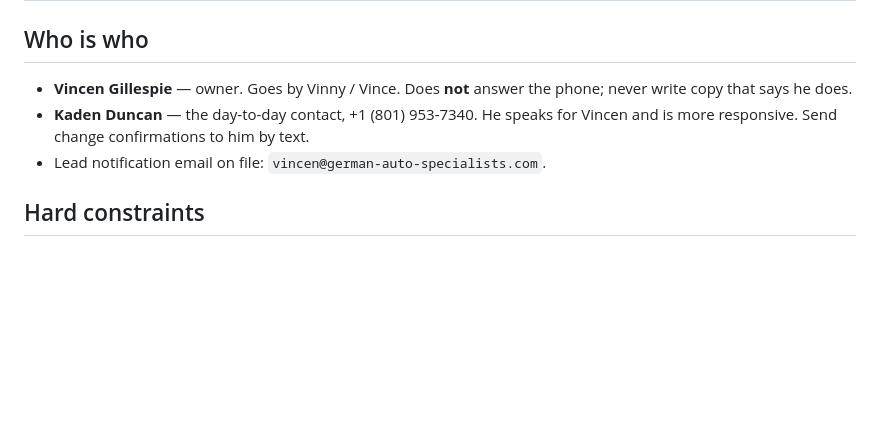
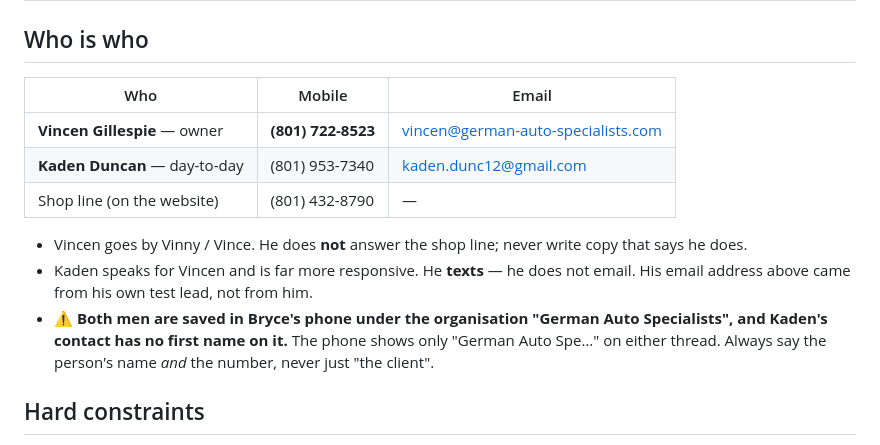
Before and after one commit to Gull-Stack/german-auto-specialists, a Markdown page: docs/notes.md, the part around the change. Drawn GitHub-style; blank space fills up the shorter version.

Commit message:
Record the real contact numbers for Vincen and Kaden
Both men are saved in Bryce's phone under the organisation name, and Kaden's
contact carries no first name, so neither iMessage thread displayed a person.
Vincen is on (801) 722-8523; the thread used since May is Kaden on
(801) 953-7340. Neither is the (801) 432-8790 shop line on the website.

Co-Authored-By: Claude Opus 5 (1M context) <noreply@anthropic.com>
Claude-Session: https://claude.ai/code/session_01JZq9Sme1uBdFj6RiKm5q26

```diff
--- a/docs/notes.md
+++ b/docs/notes.md
@@ -1,11 +1,21 @@
 # German Auto Specialists — Durable Notes
 
 ## Who is who
-- **Vincen Gillespie** — owner. Goes by Vinny / Vince. Does **not** answer the phone;
-  never write copy that says he does.
-- **Kaden Duncan** — the day-to-day contact, +1 (801) 953-7340. He speaks for Vincen
-  and is more responsive. Send change confirmations to him by text.
-- Lead notification email on file: `vincen@german-auto-specialists.com`.
+
+| Who | Mobile | Email |
+|---|---|---|
+| **Vincen Gillespie** — owner | **(801) 722-8523** | vincen@german-auto-specialists.com |
+| **Kaden Duncan** — day-to-day | (801) 953-7340 | kaden.dunc12@gmail.com |
+| Shop line (on the website) | (801) 432-8790 | — |
+
+- Vincen goes by Vinny / Vince. He does **not** answer the shop line; never write
+  copy that says he does.
+- Kaden speaks for Vincen and is far more responsive. He **texts** — he does not
+  email. His email address above came from his own test lead, not from him.
+- ⚠️ **Both men are saved in Bryce's phone under the organisation "German Auto
+  Specialists", and Kaden's contact has no first name on it.** The phone shows only
+  "German Auto Spe…" on either thread. Always say the person's name *and* the
+  number, never just "the client".
 
 ## Hard constraints
 - **No manufacturer logos anywhere on the site.** The shop received a cease and desist
```
Also changed, not shown: CLAUDE.md (+8 -0 lines).
